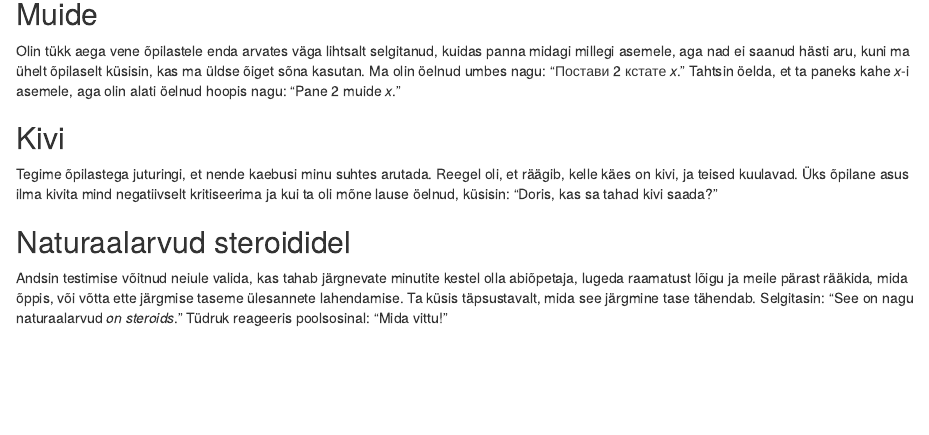
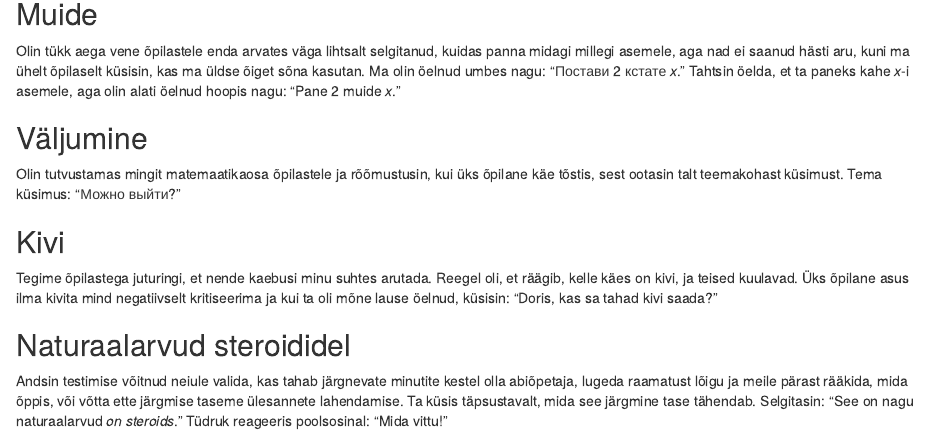
Before and after one commit to piiskop/harija, an R Markdown document (rmd/huumor.Rmd): the page in a window 1100 px wide, from 960 px down. Rendered offline with R 4.5, knitr and Pandoc, with nearby package versions; drawn as R Markdown's standard HTML page in place of the format the file asks for.

Commit message:
õpihuumor seisuga 2026-11-01

```diff
--- a/rmd/huumor.Rmd
+++ b/rmd/huumor.Rmd
@@ -32,6 +32,10 @@ Selgitasin vene õpilastele hulki näite varal, milles ühes hulgas on meesõpil
 
 Olin tükk aega vene õpilastele enda arvates väga lihtsalt selgitanud, kuidas panna midagi millegi asemele, aga nad ei saanud hästi aru, kuni ma ühelt õpilaselt küsisin, kas ma üldse õiget sõna kasutan. Ma olin öelnud umbes nagu: "Постави 2 кстате *x*." Tahtsin öelda, et ta paneks kahe *x*-i asemele, aga olin alati öelnud hoopis nagu: "Pane 2 muide *x*."
 
+## Väljumine
+
+Olin tutvustamas mingit matemaatikaosa õpilastele ja rõõmustusin, kui üks õpilane käe tõstis, sest ootasin talt teemakohast küsimust. Tema küsimus: "Можно выйти?"
+
 ## Kivi
 
 Tegime õpilastega juturingi, et nende kaebusi minu suhtes arutada. Reegel oli, et räägib, kelle käes on kivi, ja teised kuulavad. Üks õpilane asus ilma kivita mind negatiivselt kritiseerima ja kui ta oli mõne lause öelnud, küsisin: "Doris, kas sa tahad kivi saada?"
```
